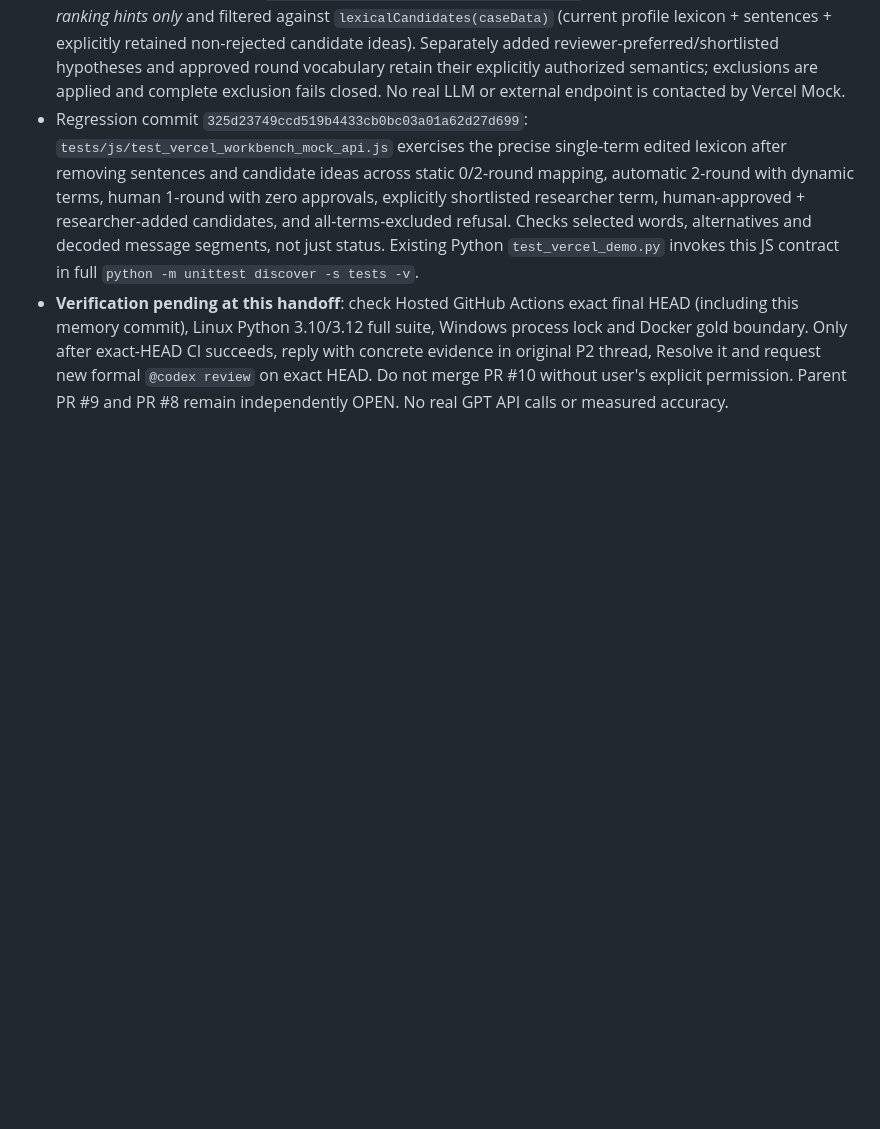
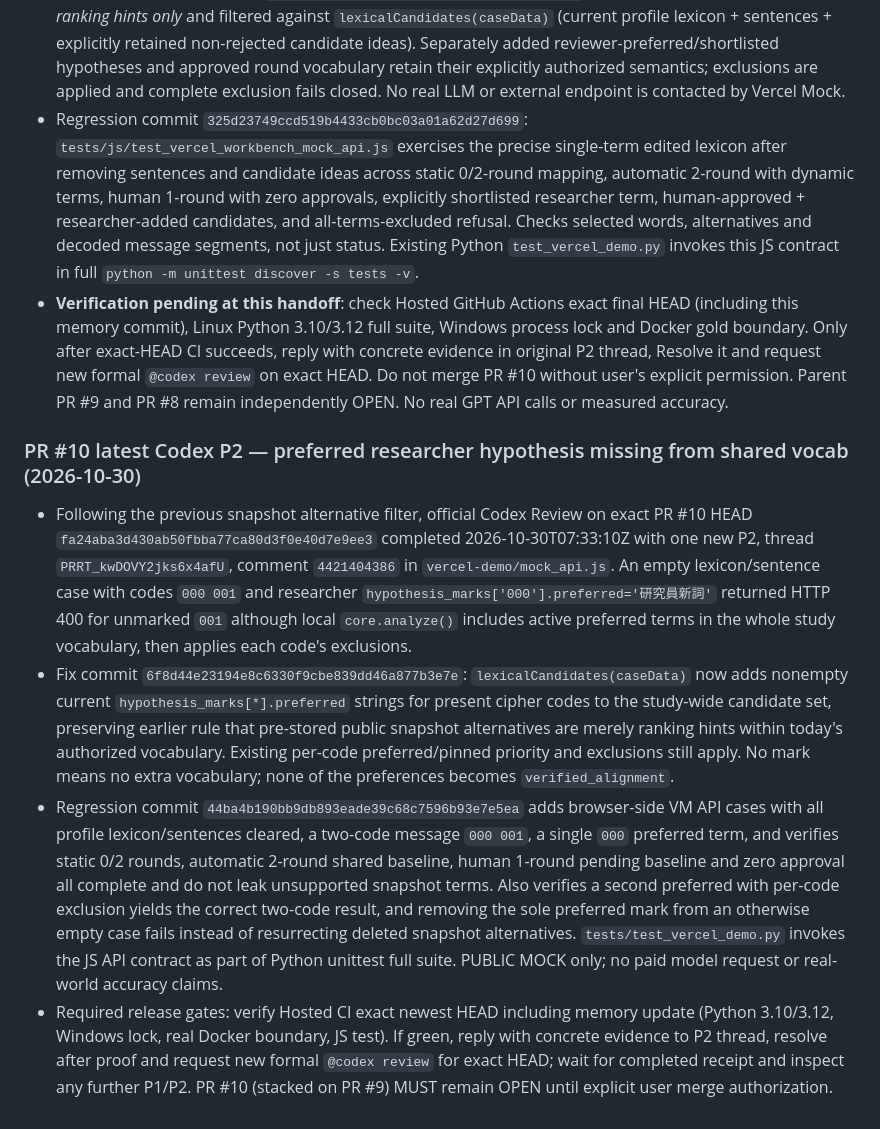
Before and after one commit to hun186/han-codebook-agent, a Markdown page: .codex/memory.md, the part around the change. Drawn GitHub-style; blank space fills up the shorter version.

Commit message:
docs: record PR10 shared-preferred-vocabulary P2 and hosted review handoff

```diff
--- a/.codex/memory.md
+++ b/.codex/memory.md
@@ -339,3 +339,9 @@ v0.3 browser workbench implementation in progress on branch; GitHub main d602616
 - P2 code fix on PR #10 head `1463c8a3fa7f4267f22696116fc6052691c293a8`: snapshot alternatives are now *ranking hints only* and filtered against `lexicalCandidates(caseData)` (current profile lexicon + sentences + explicitly retained non-rejected candidate ideas). Separately added reviewer-preferred/shortlisted hypotheses and approved round vocabulary retain their explicitly authorized semantics; exclusions are applied and complete exclusion fails closed. No real LLM or external endpoint is contacted by Vercel Mock.
 - Regression commit `325d23749ccd519b4433cb0bc03a01a62d27d699`: `tests/js/test_vercel_workbench_mock_api.js` exercises the precise single-term edited lexicon after removing sentences and candidate ideas across static 0/2-round mapping, automatic 2-round with dynamic terms, human 1-round with zero approvals, explicitly shortlisted researcher term, human-approved + researcher-added candidates, and all-terms-excluded refusal. Checks selected words, alternatives and decoded message segments, not just status. Existing Python `test_vercel_demo.py` invokes this JS contract in full `python -m unittest discover -s tests -v`.
 - **Verification pending at this handoff**: check Hosted GitHub Actions exact final HEAD (including this memory commit), Linux Python 3.10/3.12 full suite, Windows process lock and Docker gold boundary. Only after exact-HEAD CI succeeds, reply with concrete evidence in original P2 thread, Resolve it and request new formal `@codex review` on exact HEAD. Do not merge PR #10 without user's explicit permission. Parent PR #9 and PR #8 remain independently OPEN. No real GPT API calls or measured accuracy.
+
+### PR #10 latest Codex P2 — preferred researcher hypothesis missing from shared vocab (2026-10-30)
+- Following the previous snapshot alternative filter, official Codex Review on exact PR #10 HEAD `fa24aba3d430ab50fbba77ca80d3f0e40d7e9ee3` completed 2026-10-30T07:33:10Z with one new P2, thread `PRRT_kwDOVY2jks6x4afU`, comment `4421404386` in `vercel-demo/mock_api.js`. An empty lexicon/sentence case with codes `000 001` and researcher `hypothesis_marks['000'].preferred='研究員新詞'` returned HTTP 400 for unmarked `001` although local `core.analyze()` includes active preferred terms in the whole study vocabulary, then applies each code's exclusions.
+- Fix commit `6f8d44e23194e8c6330f9cbe839dd46a877b3e7e`: `lexicalCandidates(caseData)` now adds nonempty current `hypothesis_marks[*].preferred` strings for present cipher codes to the study-wide candidate set, preserving earlier rule that pre-stored public snapshot alternatives are merely ranking hints within today's authorized vocabulary. Existing per-code preferred/pinned priority and exclusions still apply. No mark means no extra vocabulary; none of the preferences becomes `verified_alignment`.
+- Regression commit `44ba4b190bb9db893eade39c68c7596b93e7e5ea` adds browser-side VM API cases with all profile lexicon/sentences cleared, a two-code message `000 001`, a single `000` preferred term, and verifies static 0/2 rounds, automatic 2-round shared baseline, human 1-round pending baseline and zero approval all complete and do not leak unsupported snapshot terms. Also verifies a second preferred with per-code exclusion yields the correct two-code result, and removing the sole preferred mark from an otherwise empty case fails instead of resurrecting deleted snapshot alternatives. `tests/test_vercel_demo.py` invokes the JS API contract as part of Python unittest full suite. PUBLIC MOCK only; no paid model request or real-world accuracy claims.
+- Required release gates: verify Hosted CI exact newest HEAD including memory update (Python 3.10/3.12, Windows lock, real Docker boundary, JS test). If green, reply with concrete evidence to P2 thread, resolve after proof and request new formal `@codex review` for exact HEAD; wait for completed receipt and inspect any further P1/P2. PR #10 (stacked on PR #9) MUST remain OPEN until explicit user merge authorization.
```
